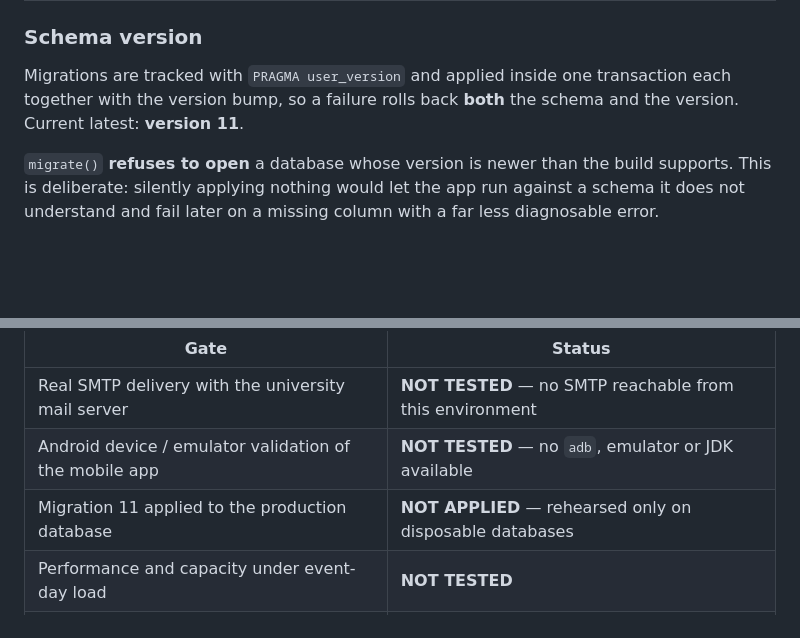
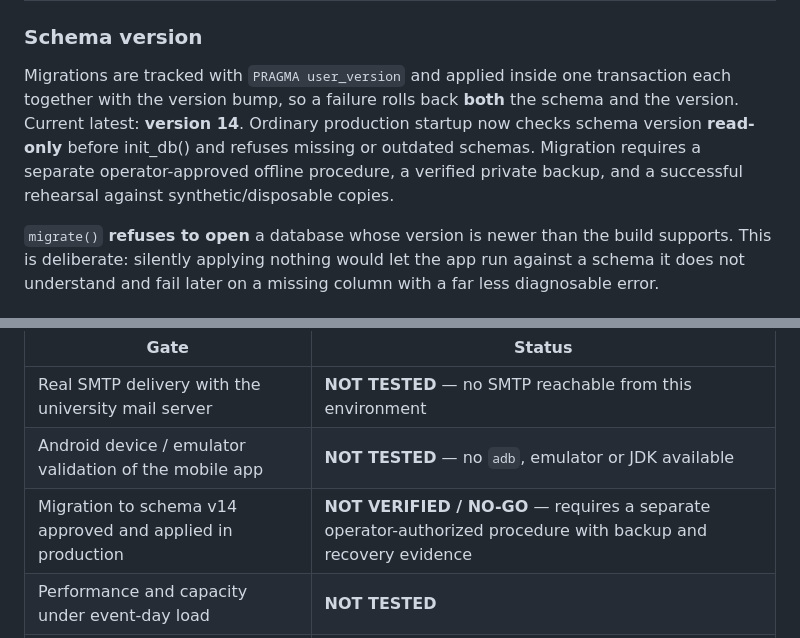
Before and after one commit to pakmultilinks-dot/lgu-smart-convocation, a Markdown page: docs/OPERATIONS.md, 2 parts joined by grey strips. GitHub-like rendering; blank space fills up the shorter version.

Commit message:
docs(ops): mark v14 and operator-only production migration gate

```diff
--- a/docs/OPERATIONS.md
+++ b/docs/OPERATIONS.md
@@ -84,7 +84,11 @@ An empty list `[]` is the only acceptable result.
 
 Migrations are tracked with `PRAGMA user_version` and applied inside one
 transaction each together with the version bump, so a failure rolls back **both**
-the schema and the version. Current latest: **version 11**.
+the schema and the version. Current latest: **version 14**. Ordinary
+production startup now checks schema version **read-only** before init_db()
+and refuses missing or outdated schemas. Migration requires a separate
+operator-approved offline procedure, a verified private backup, and a
+successful rehearsal against synthetic/disposable copies.
 
 `migrate()` **refuses to open** a database whose version is newer than the build
 supports. This is deliberate: silently applying nothing would let the app run
@@ -301,7 +305,7 @@ before production use:
 | --- | --- |
 | Real SMTP delivery with the university mail server | **NOT TESTED** — no SMTP reachable from this environment |
 | Android device / emulator validation of the mobile app | **NOT TESTED** — no `adb`, emulator or JDK available |
-| Migration 11 applied to the production database | **NOT APPLIED** — rehearsed only on disposable databases |
+| Migration to schema v14 approved and applied in production | **NOT VERIFIED / NO-GO** — requires a separate operator-authorized procedure with backup and recovery evidence |
 | Performance and capacity under event-day load | **NOT TESTED** |
 | Production credentials provisioned by the operator | **NOT DONE** — the service will not start until they are |
 
```
